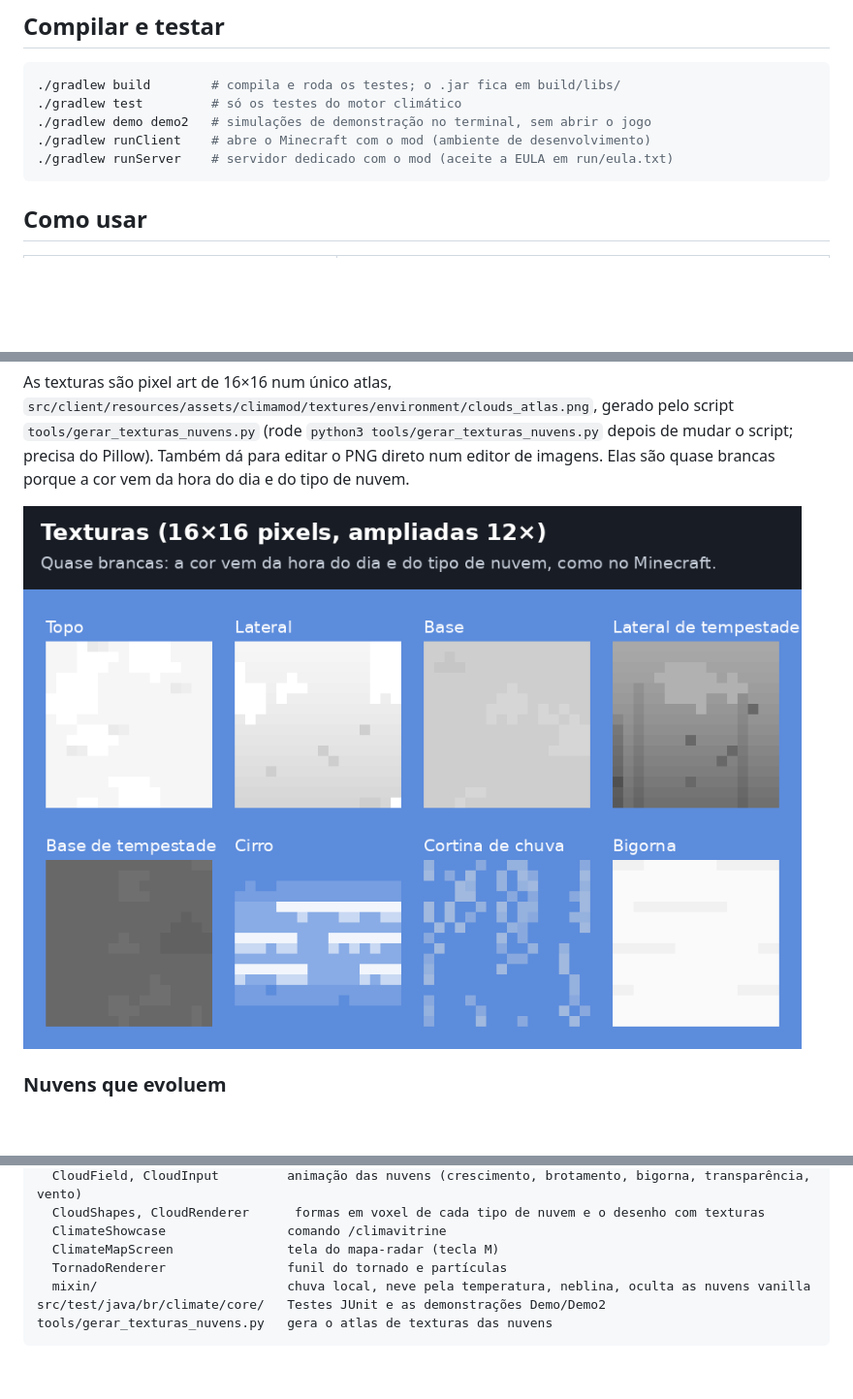
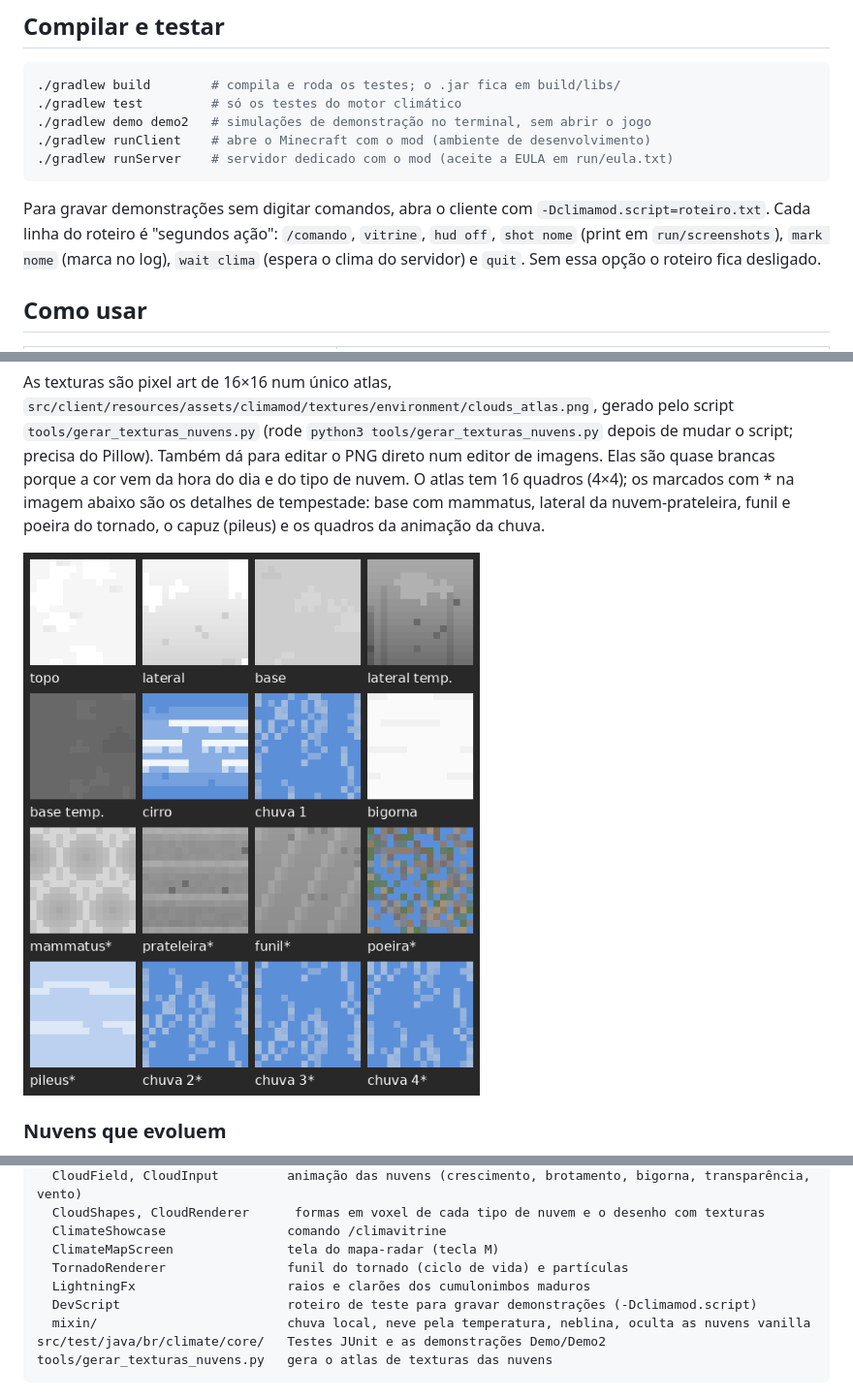
Before and after one commit to wellxcx199-dotcom/Teste, a Markdown page: README.md, 3 parts joined by grey strips. Shown at 97% size. Rendered like a GitHub page; pictures changed too: docs/texturas-nuvens.png; blank space fills up the shorter version.

````diff
--- a/README.md
+++ b/README.md
@@ -36,6 +36,11 @@ disponíveis (Fabric e NeoForge), o que facilita usar o mod junto com outros.
 ./gradlew runClient    # abre o Minecraft com o mod (ambiente de desenvolvimento)
 ./gradlew runServer    # servidor dedicado com o mod (aceite a EULA em run/eula.txt)
 ```
+
+Para gravar demonstrações sem digitar comandos, abra o cliente com
+`-Dclimamod.script=roteiro.txt`. Cada linha do roteiro é "segundos ação": `/comando`, `vitrine`,
+`hud off`, `shot nome` (print em `run/screenshots`), `mark nome` (marca no log), `wait clima`
+(espera o clima do servidor) e `quit`. Sem essa opção o roteiro fica desligado.
 
 ## Como usar
 
@@ -115,6 +120,9 @@ As texturas são pixel art de 16×16 num único atlas,
 script `tools/gerar_texturas_nuvens.py` (rode `python3 tools/gerar_texturas_nuvens.py`
 depois de mudar o script; precisa do Pillow). Também dá para editar o PNG direto num editor
 de imagens. Elas são quase brancas porque a cor vem da hora do dia e do tipo de nuvem.
+O atlas tem 16 quadros (4×4); os marcados com * na imagem abaixo são os detalhes de
+tempestade: base com mammatus, lateral da nuvem-prateleira, funil e poeira do tornado, o
+capuz (pileus) e os quadros da animação da chuva.
 
 ![Texturas das nuvens](docs/texturas-nuvens.png)
 
@@ -237,7 +274,9 @@ src/client/java/br/climate/client/  Parte visual (só no cliente)
   CloudShapes, CloudRenderer      formas em voxel de cada tipo de nuvem e o desenho com texturas
   ClimateShowcase                comando /climavitrine
   ClimateMapScreen               tela do mapa-radar (tecla M)
-  TornadoRenderer                funil do tornado e partículas
+  TornadoRenderer                funil do tornado (ciclo de vida) e partículas
+  LightningFx                    raios e clarões dos cumulonimbos maduros
+  DevScript                      roteiro de teste para gravar demonstrações (-Dclimamod.script)
   mixin/                         chuva local, neve pela temperatura, neblina, oculta as nuvens vanilla
 src/test/java/br/climate/core/   Testes JUnit e as demonstrações Demo/Demo2
 tools/gerar_texturas_nuvens.py   gera o atlas de texturas das nuvens
````
Also changed, not shown: other parts of README.md (+29 -0 lines), docs/detalhes-tempestade.jpg (added), 12 other files.
